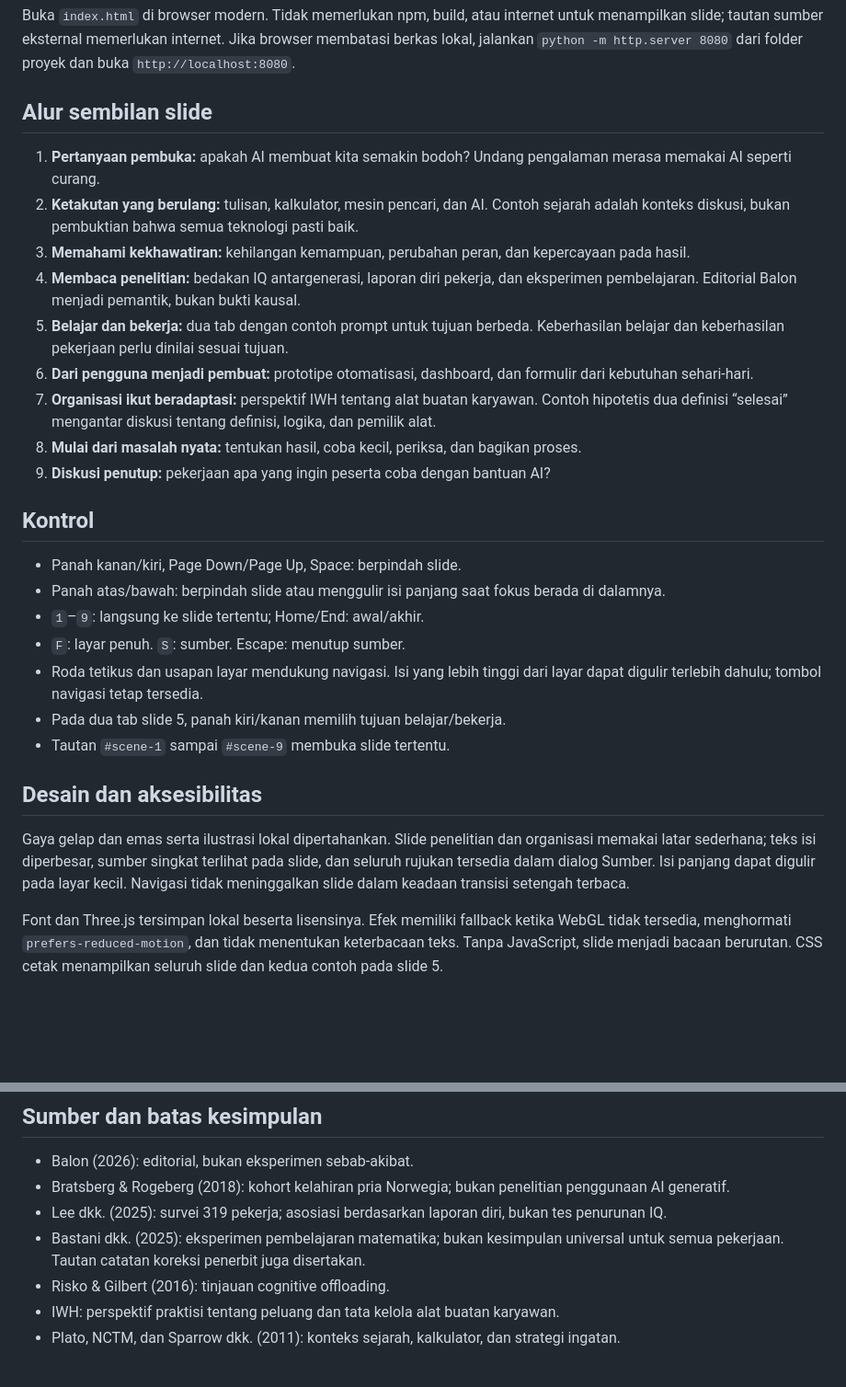
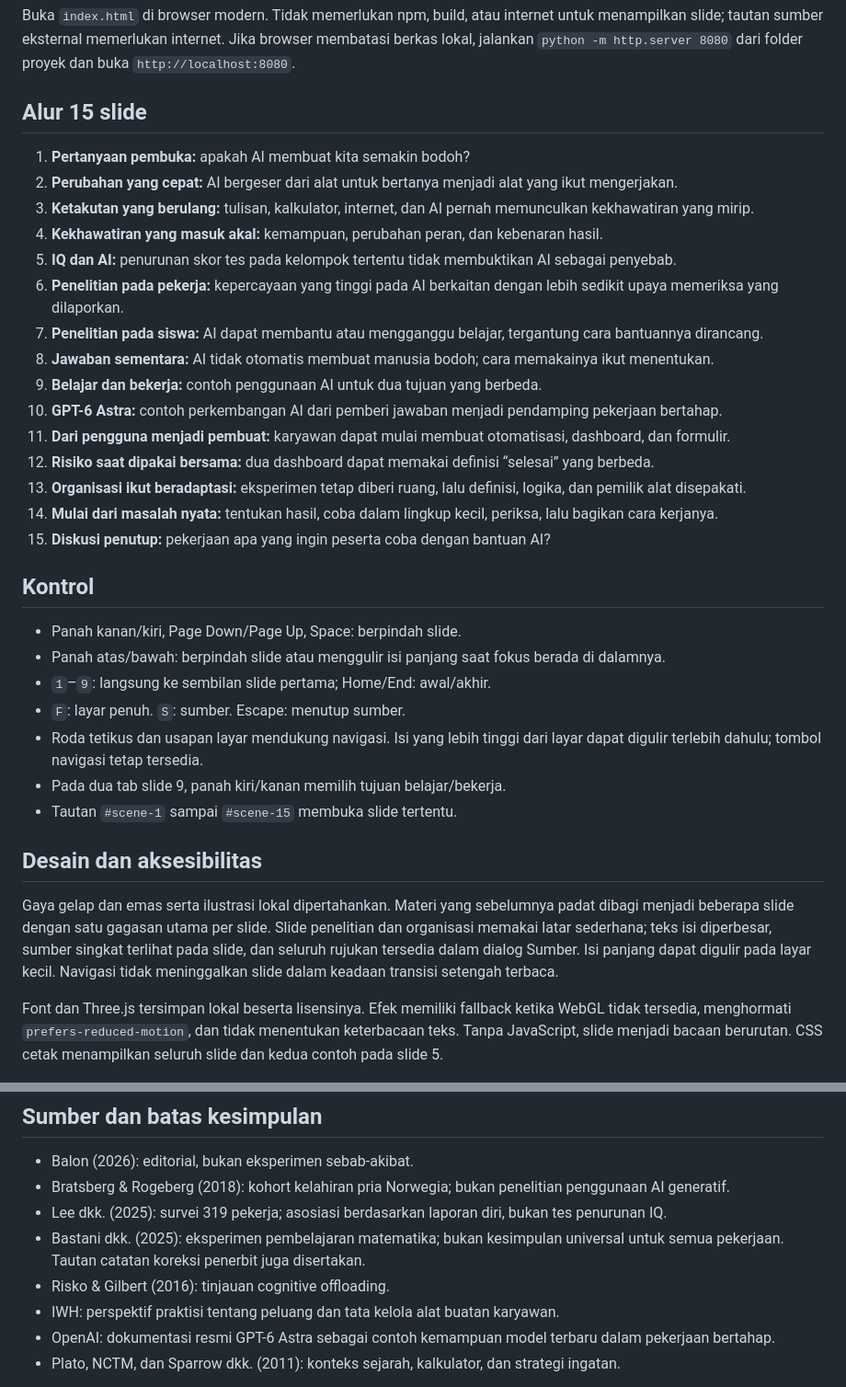
Before and after one commit to gilraku/presentasi, a Markdown page: README.md, 2 parts joined by grey strips. Shown at 92% size. GitHub-like rendering; blank space fills up the shorter version.

Commit message:
Simplify AI sharing session narrative

```diff
--- a/README.md
+++ b/README.md
@@ -8,31 +8,37 @@ Pesan utama: kita dapat mendelegasikan pekerjaan kepada AI sambil tetap menentuk
 
 Buka `index.html` di browser modern. Tidak memerlukan npm, build, atau internet untuk menampilkan slide; tautan sumber eksternal memerlukan internet. Jika browser membatasi berkas lokal, jalankan `python -m http.server 8080` dari folder proyek dan buka `http://localhost:8080`.
 
-## Alur sembilan slide
+## Alur 15 slide
 
-1. **Pertanyaan pembuka:** apakah AI membuat kita semakin bodoh? Undang pengalaman merasa memakai AI seperti curang.
-2. **Ketakutan yang berulang:** tulisan, kalkulator, mesin pencari, dan AI. Contoh sejarah adalah konteks diskusi, bukan pembuktian bahwa semua teknologi pasti baik.
-3. **Memahami kekhawatiran:** kehilangan kemampuan, perubahan peran, dan kepercayaan pada hasil.
-4. **Membaca penelitian:** bedakan IQ antargenerasi, laporan diri pekerja, dan eksperimen pembelajaran. Editorial Balon menjadi pemantik, bukan bukti kausal.
-5. **Belajar dan bekerja:** dua tab dengan contoh prompt untuk tujuan berbeda. Keberhasilan belajar dan keberhasilan pekerjaan perlu dinilai sesuai tujuan.
-6. **Dari pengguna menjadi pembuat:** prototipe otomatisasi, dashboard, dan formulir dari kebutuhan sehari-hari.
-7. **Organisasi ikut beradaptasi:** perspektif IWH tentang alat buatan karyawan. Contoh hipotetis dua definisi “selesai” mengantar diskusi tentang definisi, logika, dan pemilik alat.
-8. **Mulai dari masalah nyata:** tentukan hasil, coba kecil, periksa, dan bagikan proses.
-9. **Diskusi penutup:** pekerjaan apa yang ingin peserta coba dengan bantuan AI?
+1. **Pertanyaan pembuka:** apakah AI membuat kita semakin bodoh?
+2. **Perubahan yang cepat:** AI bergeser dari alat untuk bertanya menjadi alat yang ikut mengerjakan.
+3. **Ketakutan yang berulang:** tulisan, kalkulator, internet, dan AI pernah memunculkan kekhawatiran yang mirip.
+4. **Kekhawatiran yang masuk akal:** kemampuan, perubahan peran, dan kebenaran hasil.
+5. **IQ dan AI:** penurunan skor tes pada kelompok tertentu tidak membuktikan AI sebagai penyebab.
+6. **Penelitian pada pekerja:** kepercayaan yang tinggi pada AI berkaitan dengan lebih sedikit upaya memeriksa yang dilaporkan.
+7. **Penelitian pada siswa:** AI dapat membantu atau mengganggu belajar, tergantung cara bantuannya dirancang.
+8. **Jawaban sementara:** AI tidak otomatis membuat manusia bodoh; cara memakainya ikut menentukan.
+9. **Belajar dan bekerja:** contoh penggunaan AI untuk dua tujuan yang berbeda.
+10. **GPT-6 Astra:** contoh perkembangan AI dari pemberi jawaban menjadi pendamping pekerjaan bertahap.
+11. **Dari pengguna menjadi pembuat:** karyawan dapat mulai membuat otomatisasi, dashboard, dan formulir.
+12. **Risiko saat dipakai bersama:** dua dashboard dapat memakai definisi “selesai” yang berbeda.
+13. **Organisasi ikut beradaptasi:** eksperimen tetap diberi ruang, lalu definisi, logika, dan pemilik alat disepakati.
+14. **Mulai dari masalah nyata:** tentukan hasil, coba dalam lingkup kecil, periksa, lalu bagikan cara kerjanya.
+15. **Diskusi penutup:** pekerjaan apa yang ingin peserta coba dengan bantuan AI?
 
 ## Kontrol
 
 - Panah kanan/kiri, Page Down/Page Up, Space: berpindah slide.
 - Panah atas/bawah: berpindah slide atau menggulir isi panjang saat fokus berada di dalamnya.
-- `1`–`9`: langsung ke slide tertentu; Home/End: awal/akhir.
+- `1`–`9`: langsung ke sembilan slide pertama; Home/End: awal/akhir.
 - `F`: layar penuh. `S`: sumber. Escape: menutup sumber.
 - Roda tetikus dan usapan layar mendukung navigasi. Isi yang lebih tinggi dari layar dapat digulir terlebih dahulu; tombol navigasi tetap tersedia.
-- Pada dua tab slide 5, panah kiri/kanan memilih tujuan belajar/bekerja.
-- Tautan `#scene-1` sampai `#scene-9` membuka slide tertentu.
+- Pada dua tab slide 9, panah kiri/kanan memilih tujuan belajar/bekerja.
+- Tautan `#scene-1` sampai `#scene-15` membuka slide tertentu.
 
 ## Desain dan aksesibilitas
 
-Gaya gelap dan emas serta ilustrasi lokal dipertahankan. Slide penelitian dan organisasi memakai latar sederhana; teks isi diperbesar, sumber singkat terlihat pada slide, dan seluruh rujukan tersedia dalam dialog Sumber. Isi panjang dapat digulir pada layar kecil. Navigasi tidak meninggalkan slide dalam keadaan transisi setengah terbaca.
+Gaya gelap dan emas serta ilustrasi lokal dipertahankan. Materi yang sebelumnya padat dibagi menjadi beberapa slide dengan satu gagasan utama per slide. Slide penelitian dan organisasi memakai latar sederhana; teks isi diperbesar, sumber singkat terlihat pada slide, dan seluruh rujukan tersedia dalam dialog Sumber. Isi panjang dapat digulir pada layar kecil. Navigasi tidak meninggalkan slide dalam keadaan transisi setengah terbaca.
 
 Font dan Three.js tersimpan lokal beserta lisensinya. Efek memiliki fallback ketika WebGL tidak tersedia, menghormati `prefers-reduced-motion`, dan tidak menentukan keterbacaan teks. Tanpa JavaScript, slide menjadi bacaan berurutan. CSS cetak menampilkan seluruh slide dan kedua contoh pada slide 5.
 
@@ -44,6 +50,7 @@ Font dan Three.js tersimpan lokal beserta lisensinya. Efek memiliki fallback ket
 - Bastani dkk. (2025): eksperimen pembelajaran matematika; bukan kesimpulan universal untuk semua pekerjaan. Tautan catatan koreksi penerbit juga disertakan.
 - Risko & Gilbert (2016): tinjauan cognitive offloading.
 - IWH: perspektif praktisi tentang peluang dan tata kelola alat buatan karyawan.
+- OpenAI: dokumentasi resmi GPT-6 Astra sebagai contoh kemampuan model terbaru dalam pekerjaan bertahap.
 - Plato, NCTM, dan Sparrow dkk. (2011): konteks sejarah, kalkulator, dan strategi ingatan.
 
 Contoh prompt, kebutuhan aplikasi, dan dua dashboard bersifat ilustratif. Tidak ada klaim bahwa contoh tersebut merupakan hasil eksperimen atau sistem yang sudah diterapkan pada suatu perusahaan. Seluruh tautan rujukan tersedia di `index.html`.
```
